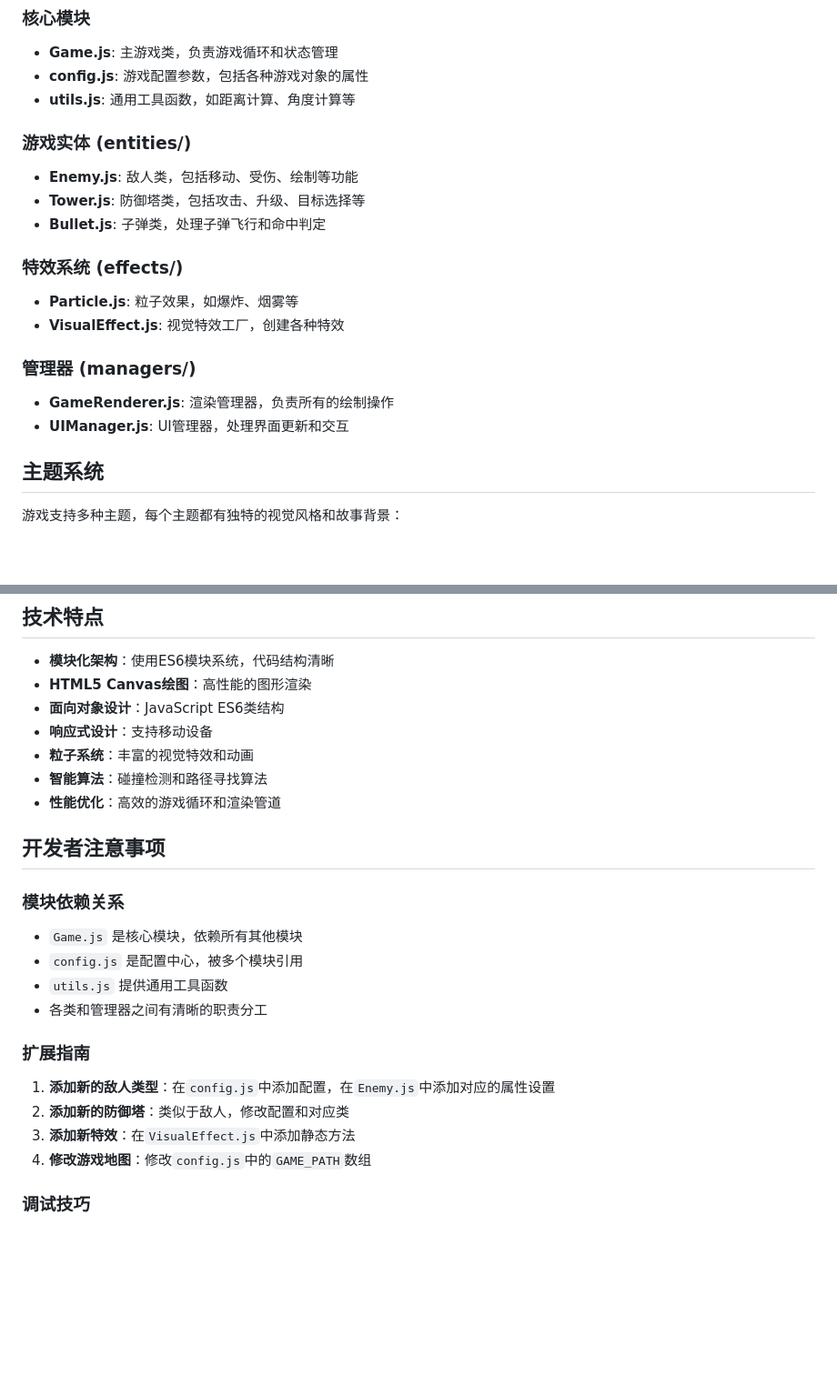
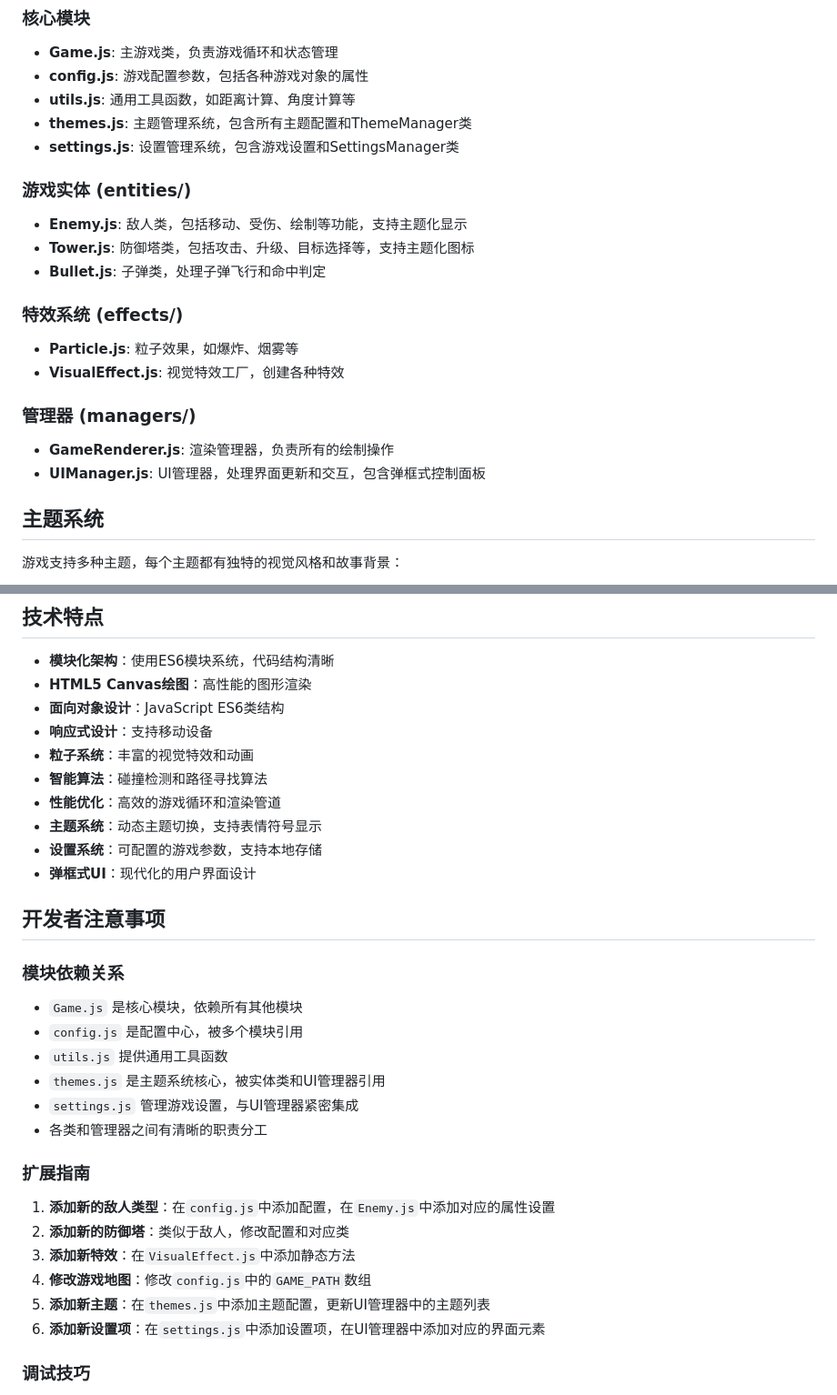
Before and after one commit to ferrymo/tafang, a Markdown page: README.md, 2 parts joined by grey strips. Shown: that part at 91% size. Rendered like a GitHub page; blank space fills up the shorter version.

```diff
--- a/README.md
+++ b/README.md
@@ -41,10 +45,12 @@ tafang/
 - **Game.js**: 主游戏类，负责游戏循环和状态管理
 - **config.js**: 游戏配置参数，包括各种游戏对象的属性
 - **utils.js**: 通用工具函数，如距离计算、角度计算等
+- **themes.js**: 主题管理系统，包含所有主题配置和ThemeManager类
+- **settings.js**: 设置管理系统，包含游戏设置和SettingsManager类
 
 ### 游戏实体 (entities/)
-- **Enemy.js**: 敌人类，包括移动、受伤、绘制等功能
-- **Tower.js**: 防御塔类，包括攻击、升级、目标选择等
+- **Enemy.js**: 敌人类，包括移动、受伤、绘制等功能，支持主题化显示
+- **Tower.js**: 防御塔类，包括攻击、升级、目标选择等，支持主题化图标
 - **Bullet.js**: 子弹类，处理子弹飞行和命中判定
 
 ### 特效系统 (effects/)
@@ -53,7 +59,7 @@ tafang/
 
 ### 管理器 (managers/)
 - **GameRenderer.js**: 渲染管理器，负责所有的绘制操作
-- **UIManager.js**: UI管理器，处理界面更新和交互
+- **UIManager.js**: UI管理器，处理界面更新和交互，包含弹框式控制面板
 
 ## 主题系统
 
@@ -134,6 +157,9 @@ tafang/
 - **粒子系统**：丰富的视觉特效和动画
 - **智能算法**：碰撞检测和路径寻找算法
 - **性能优化**：高效的游戏循环和渲染管道
+- **主题系统**：动态主题切换，支持表情符号显示
+- **设置系统**：可配置的游戏参数，支持本地存储
+- **弹框式UI**：现代化的用户界面设计
 
 ## 开发者注意事项
 
@@ -141,6 +167,8 @@ tafang/
 - `Game.js` 是核心模块，依赖所有其他模块
 - `config.js` 是配置中心，被多个模块引用
 - `utils.js` 提供通用工具函数
+- `themes.js` 是主题系统核心，被实体类和UI管理器引用
+- `settings.js` 管理游戏设置，与UI管理器紧密集成
 - 各类和管理器之间有清晰的职责分工
 
 ### 扩展指南
@@ -148,6 +176,8 @@ tafang/
 2. **添加新的防御塔**：类似于敌人，修改配置和对应类
 3. **添加新特效**：在`VisualEffect.js`中添加静态方法
 4. **修改游戏地图**：修改`config.js`中的`GAME_PATH`数组
+5. **添加新主题**：在`themes.js`中添加主题配置，更新UI管理器中的主题列表
+6. **添加新设置项**：在`settings.js`中添加设置项，在UI管理器中添加对应的界面元素
 
 ### 调试技巧
 - 打开浏览器开发者工具（F12）查看控制台输出
```
Also changed, not shown: other parts of README.md (+36 -6 lines).
